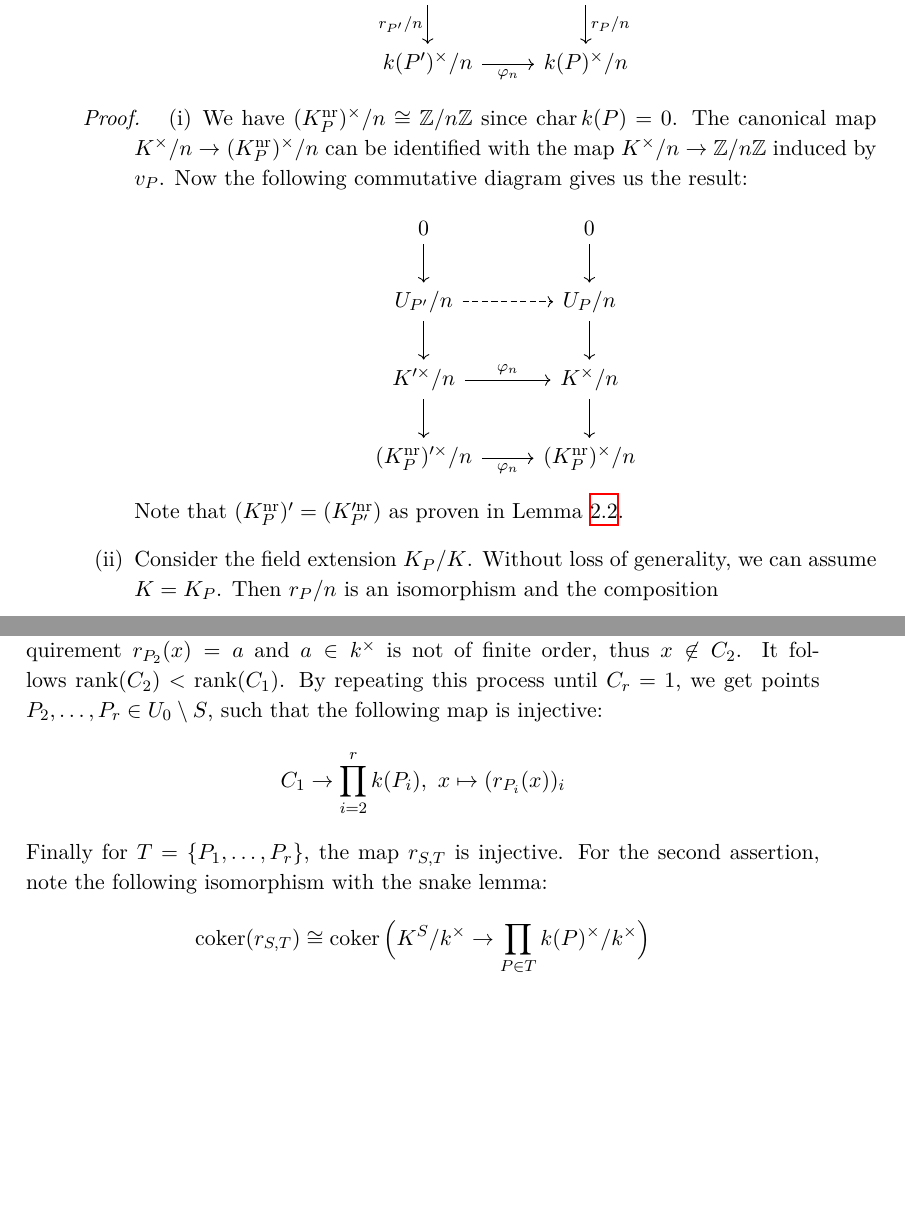
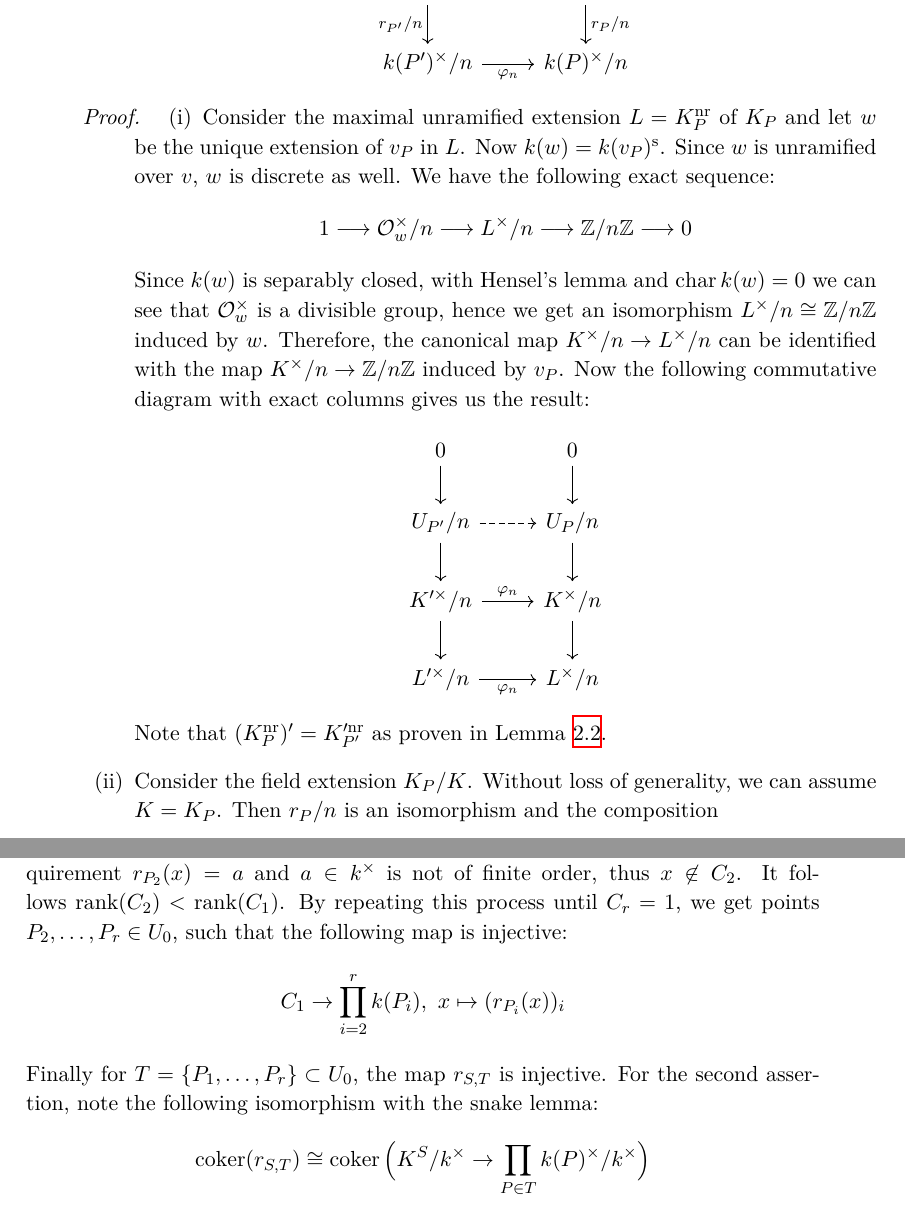
Before and after one commit to yishn/Uni, a LaTeX thesis (Master Thesis/thesis.tex, which reads Master Thesis/synopsis.tex): two parts of pages 21 and 26 of 29, joined at a grey line, cut so that both start at the same text, the shorter picture padded with empty space. Compiled offline with XeLaTeX.

Commit message:
Finish explaining proof of 4.3

```diff
--- a/Master Thesis/synopsis.tex
+++ b/Master Thesis/synopsis.tex
@@ -412,14 +412,16 @@ k(P')^\times/n \rar["\varphi_n"'] & k(P)^\times/n
 
 \begin{proof}
 \begin{enumerate}[(i)]
-\item  We have $(K^\text{nr}_P)^\times/n\cong \mathbb{Z}/n\mathbb{Z}$ since $\operatorname{char}k(P) = 0$. The canonical map $K^\times/n \to (K^\text{nr}_P)^\times/n$ can be identified with the map $K^\times /n\to\mathbb{Z}/n\mathbb{Z}$ induced by $v_P$. Now the following commutative diagram gives us the result:
+\item Consider the maximal unramified extension $L = K_P^\text{nr}$ of $K_P$ and let $w$ be the unique extension of $v_P$ in $L$. Now $k(w) = k(v_P)^\text{s}$. Since $w$ is unramified over $v$, $w$ is discrete as well. We have the following exact sequence:
+\[ 1 \longrightarrow \mathcal{O}_w^\times/n \longrightarrow L^\times /n\longrightarrow \mathbb{Z}/n\mathbb{Z}\longrightarrow 0 \]
+Since $k(w)$ is separably closed, with Hensel's lemma and $\operatorname{char} k(w)=0$ we can see that $\mathcal{O}_w^\times$ is a divisible group, hence we get an isomorphism $L^\times /n\cong \mathbb{Z}/n\mathbb{Z}$ induced by $w$. Therefore, the canonical map $K^\times/n\to L^\times/n$ can be identified with the map $K^\times/n \to\mathbb{Z}/n\mathbb{Z}$ induced by $v_P$. Now the following commutative diagram with exact columns gives us the result:
 \[ \begin{tikzcd}
 0 \ar[d] & 0 \ar[d]\\
 U_{P'}/n \ar[r, dashed]\ar[d] & U_P/n\ar[d]\\
 K'^\times /n \ar[r, "\varphi_n"]\ar[d] & K^\times/n\ar[d]\\
-(K^\text{nr}_P)'^\times /n \ar[r, "\varphi_n"'] &  (K^\text{nr}_P)^\times /n
+L'^\times /n \ar[r, "\varphi_n"'] &  L^\times /n
 \end{tikzcd}\]
-Note that $(K^\text{nr}_P)' = (K'^{\text{nr}}_{P'})$ as proven in Lemma \ref{3.2}.
+Note that $(K^\text{nr}_P)' = K'^{\text{nr}}_{P'}$ as proven in Lemma \ref{3.2}.
 \item Consider the field extension $K_P/K$. Without loss of generality, we can assume $K=K_P$. Then $r_P/n$ is an isomorphism and the composition
 \[\begin{tikzcd}
 k(P)^\times / n\ar[rr, "(r_P/n)^{-1}"] && U_P/n \ar[rr, hook] && K_P^\times/n
@@ -575,9 +577,9 @@ Therefore, $C_1$ is a free abelian group of finite rank. If $C_1 = 1$, then we s
 \item There exists a point $P_2\in X_0\setminus(S\cup\{P_1\})$ which lies above the prime of $k(x)$ corresponding to the polynomial $x-a\in k[x]$.
 \item $a$ is not a root of unity.
 \end{enumerate}
-We set $C_2 = \ker(r_{P_2}|_{C_1})\subset C_1$. $C_2$ is free abelian of finite rank as well. By requirement $r_{P_2}(x)=a$ and $a\in k^\times$ is not of finite order, thus $x\not\in C_2$. It follows $\operatorname{rank}(C_2) < \operatorname{rank}(C_1)$. By repeating this process until $C_r=1$, we get points $P_2,\ldots,P_r\in U_0\setminus S$, such that the following map is injective:
+We set $C_2 = \ker(r_{P_2}|_{C_1})\subset C_1$. $C_2$ is free abelian of finite rank as well. By requirement $r_{P_2}(x)=a$ and $a\in k^\times$ is not of finite order, thus $x\not\in C_2$. It follows $\operatorname{rank}(C_2) < \operatorname{rank}(C_1)$. By repeating this process until $C_r=1$, we get points $P_2,\ldots,P_r\in U_0$, such that the following map is injective:
 \[ C_1\to\prod_{i=2}^{r} k(P_i),\ x\mapsto(r_{P_i}(x))_i \]
-Finally for $T=\{P_1,\ldots,P_r\}$, the map $r_{S,T}$ is injective. For the second assertion, note the following isomorphism with the snake lemma:
+Finally for $T=\{P_1,\ldots,P_r\}\subset U_0$, the map $r_{S,T}$ is injective. For the second assertion, note the following isomorphism with the snake lemma:
 \[ \operatorname{coker}(r_{S,T}) \cong\operatorname{coker}\Big(K^S/k^\times \to \prod_{P\in T}k(P)^\times /k^\times \Big) \]
 Since $K^S/k^\times$ is finitely generated, Lemma \ref{5.2} (iii) and Lemma \ref{5.3} (ii) show that the latter group is free-by-finite.
 \end{proof}
```
